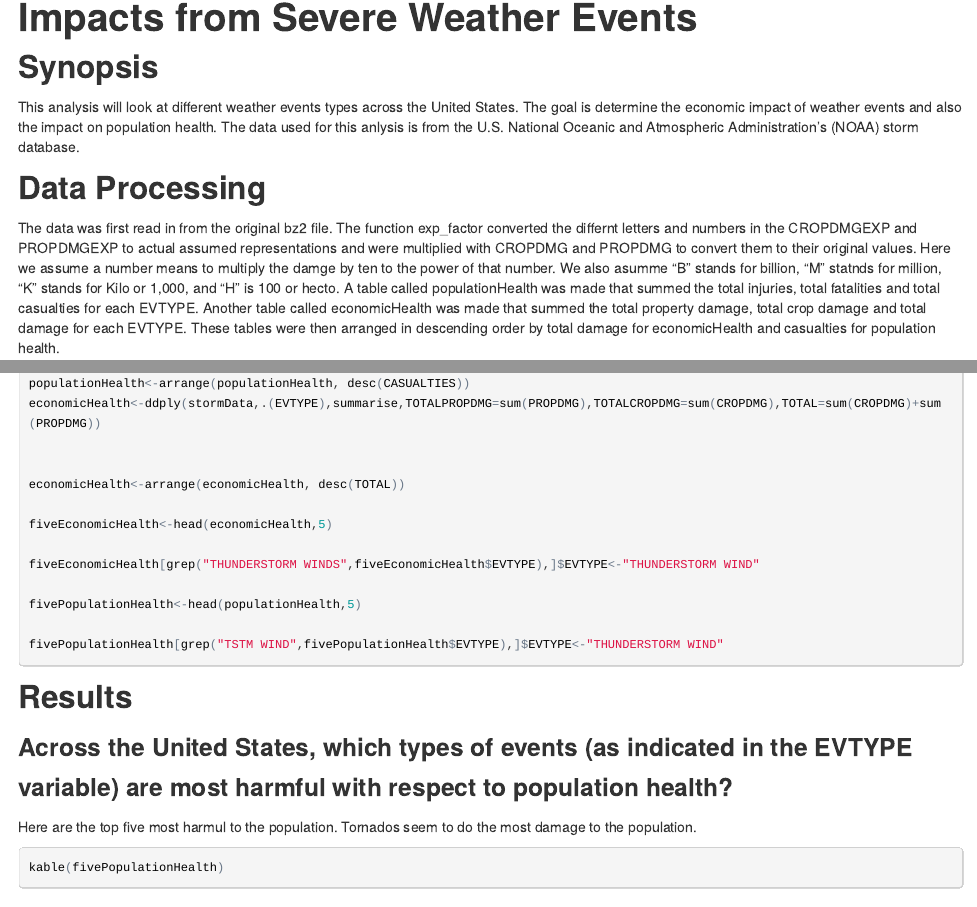
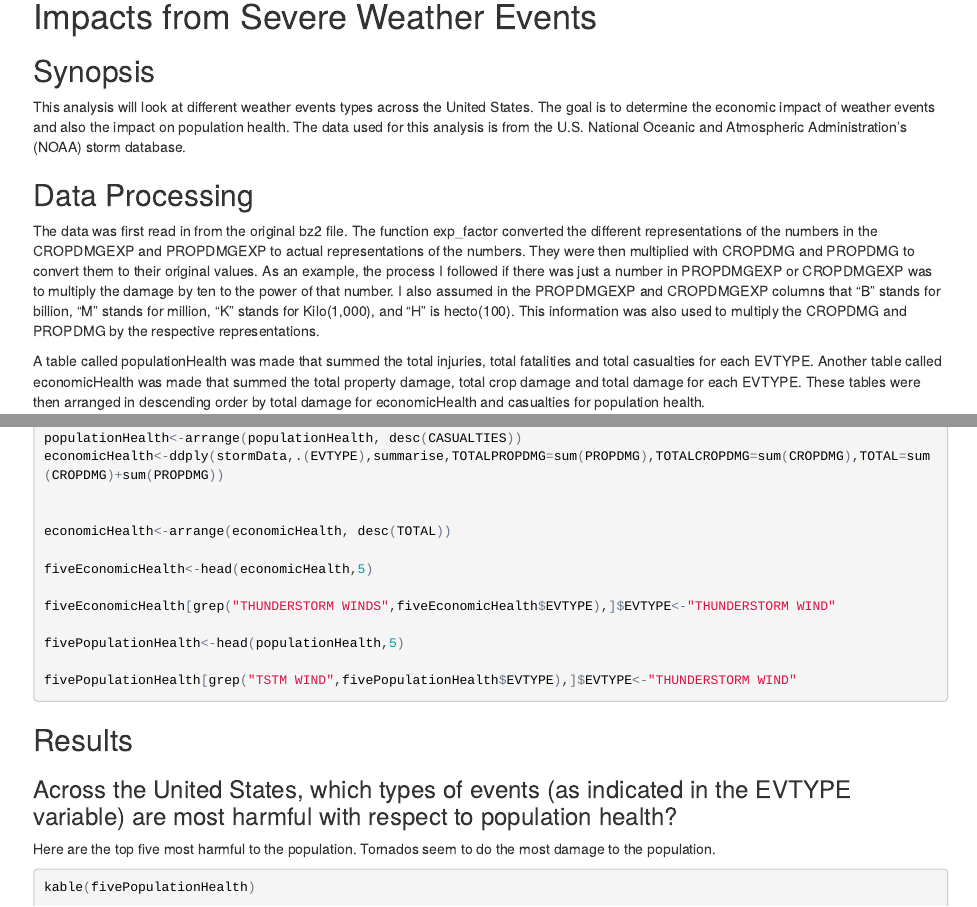
Before and after one commit to mmaldo/RepData_PeerAssessment2, an R Markdown document (analysis.Rmd): the page in a window 1100 px wide, from its top, and a second part further down, joined at a grey line. The pictures show the output file analysis.html that the author committed with the source, opened offline.

Commit message:
spelling

````diff
--- a/analysis.Rmd
+++ b/analysis.Rmd
@@ -1,10 +1,11 @@
 Impacts from Severe Weather Events
 ========================================================
 ## Synopsis
-This analysis will look at different weather events types across the United States. The goal is determine the economic impact of weather events and also the impact on population health. The data used for this anlysis is from the U.S. National Oceanic and Atmospheric Administration's (NOAA) storm database.
+This analysis will look at different weather events types across the United States. The goal is to determine the economic impact of weather events and also the impact on population health. The data used for this analysis is from the U.S. National Oceanic and Atmospheric Administration's (NOAA) storm database.
 
 ## Data Processing
-The data was first read in from the original bz2 file. The function exp_factor converted the differnt letters and numbers in the CROPDMGEXP and PROPDMGEXP to actual assumed representations and were multiplied with CROPDMG and PROPDMG to convert them to their original values. Here we assume a number means to multiply the damge by ten to the power of that number. We also asumme "B" stands for billion, "M" statnds for million, "K" stands for Kilo or 1,000, and "H" is 100 or hecto.
+The data was first read in from the original bz2 file. The function exp_factor converted the different representations of the numbers in the CROPDMGEXP and PROPDMGEXP to actual representations of the numbers. They were then multiplied with CROPDMG and PROPDMG to convert them to their original values. As an example, the process I followed if there was just a number in PROPDMGEXP or CROPDMGEXP was to multiply the damage by ten to the power of that number. I also assumed in the PROPDMGEXP and CROPDMGEXP columns that "B" stands for billion, "M" stands for million, "K" stands for Kilo(1,000), and "H" is hecto(100). This information was also used to multiply the CROPDMG and PROPDMG by the respective representations.
+
 A table called populationHealth was made that summed the total injuries, total fatalities and total casualties for each EVTYPE. Another table called economicHealth was made that summed the total property damage, total crop damage and total damage for each EVTYPE. These tables were then arranged in descending order by total damage for economicHealth and casualties for population health.
 
 ```{r CACHE=FALSE}
@@ -52,7 +53,7 @@ fivePopulationHealth[grep("TSTM WIND",fivePopulationHealth$EVTYPE),]$EVTYPE<-"TH
 ## Results
 ### Across the United States, which types of events (as indicated in the EVTYPE variable) are most harmful with respect to population health?
 
-Here are the top five most harmul to the population. Tornados seem to do the most damage to the population.
+Here are the top five most harmful to the population. Tornados seem to do the most damage to the population.
 ```{r,results='asis'}
 kable(fivePopulationHealth)
 ```
````
Also changed, not shown: analysis.html, analysis.Rmd (2 more changed lines).
